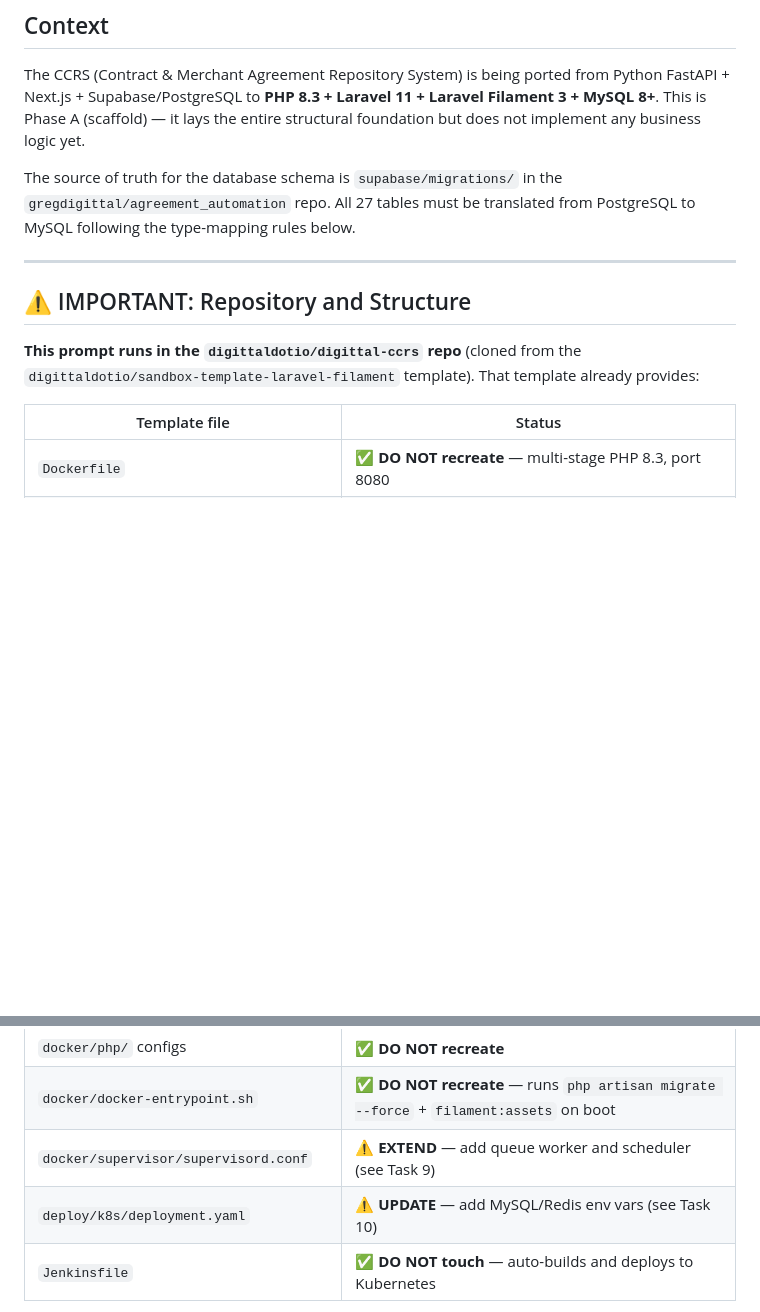
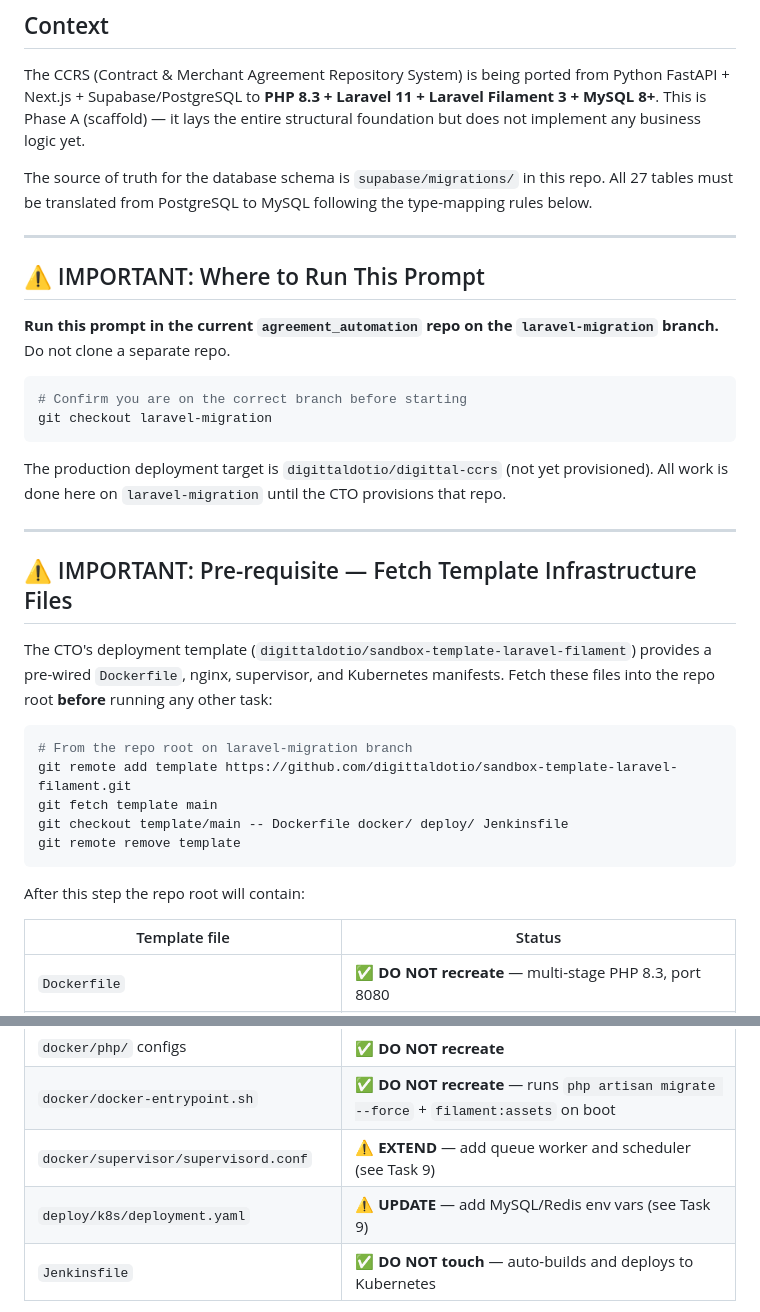
Before and after one commit to gregdigittal/agreement_automation, a Markdown page: docs/Cursor-Prompt-Laravel-A.md, 2 parts joined by grey strips. GitHub-like rendering; blank space fills up the shorter version.

Commit message:
Clarify Prompt A execution context: run in laravel-migration branch
- Remove reference to digittaldotio/digittal-ccrs (not yet provisioned)
- Explicitly state: run in agreement_automation on laravel-migration branch
- Add pre-requisite step: fetch template files via git checkout template/main

Co-Authored-By: Claude Sonnet 4.6 <noreply@anthropic.com>

````diff
--- a/docs/Cursor-Prompt-Laravel-A.md
+++ b/docs/Cursor-Prompt-Laravel-A.md
@@ -4,13 +4,36 @@
 
 The CCRS (Contract & Merchant Agreement Repository System) is being ported from Python FastAPI + Next.js + Supabase/PostgreSQL to **PHP 8.3 + Laravel 11 + Laravel Filament 3 + MySQL 8+**. This is Phase A (scaffold) — it lays the entire structural foundation but does not implement any business logic yet.
 
-The source of truth for the database schema is `supabase/migrations/` in the `gregdigittal/agreement_automation` repo. All 27 tables must be translated from PostgreSQL to MySQL following the type-mapping rules below.
+The source of truth for the database schema is `supabase/migrations/` in this repo. All 27 tables must be translated from PostgreSQL to MySQL following the type-mapping rules below.
 
 ---
 
-## ⚠️ IMPORTANT: Repository and Structure
+## ⚠️ IMPORTANT: Where to Run This Prompt
 
-**This prompt runs in the `digittaldotio/digittal-ccrs` repo** (cloned from the `digittaldotio/sandbox-template-laravel-filament` template). That template already provides:
+**Run this prompt in the current `agreement_automation` repo on the `laravel-migration` branch.** Do not clone a separate repo.
+
+```bash
+# Confirm you are on the correct branch before starting
+git checkout laravel-migration
+```
+
+The production deployment target is `digittaldotio/digittal-ccrs` (not yet provisioned). All work is done here on `laravel-migration` until the CTO provisions that repo.
+
+---
+
+## ⚠️ IMPORTANT: Pre-requisite — Fetch Template Infrastructure Files
+
+The CTO's deployment template (`digittaldotio/sandbox-template-laravel-filament`) provides a pre-wired `Dockerfile`, nginx, supervisor, and Kubernetes manifests. Fetch these files into the repo root **before** running any other task:
+
+```bash
+# From the repo root on laravel-migration branch
+git remote add template https://github.com/digittaldotio/sandbox-template-laravel-filament.git
+git fetch template main
+git checkout template/main -- Dockerfile docker/ deploy/ Jenkinsfile
+git remote remove template
+```
+
+After this step the repo root will contain:
 
 | Template file | Status |
 |---|---|
@@ -19,7 +42,7 @@ The source of truth for the database schema is `supabase/migrations/` in the `gr
 | `docker/php/` configs | ✅ **DO NOT recreate** |
 | `docker/docker-entrypoint.sh` | ✅ **DO NOT recreate** — runs `php artisan migrate --force` + `filament:assets` on boot |
 | `docker/supervisor/supervisord.conf` | ⚠️ **EXTEND** — add queue worker and scheduler (see Task 9) |
-| `deploy/k8s/deployment.yaml` | ⚠️ **UPDATE** — add MySQL/Redis env vars (see Task 10) |
+| `deploy/k8s/deployment.yaml` | ⚠️ **UPDATE** — add MySQL/Redis env vars (see Task 9) |
 | `Jenkinsfile` | ✅ **DO NOT touch** — auto-builds and deploys to Kubernetes |
 
 **The Laravel application code lives at the repository root** — not in a `laravel/` subdirectory. All file paths in this prompt are relative to the repo root.
````
